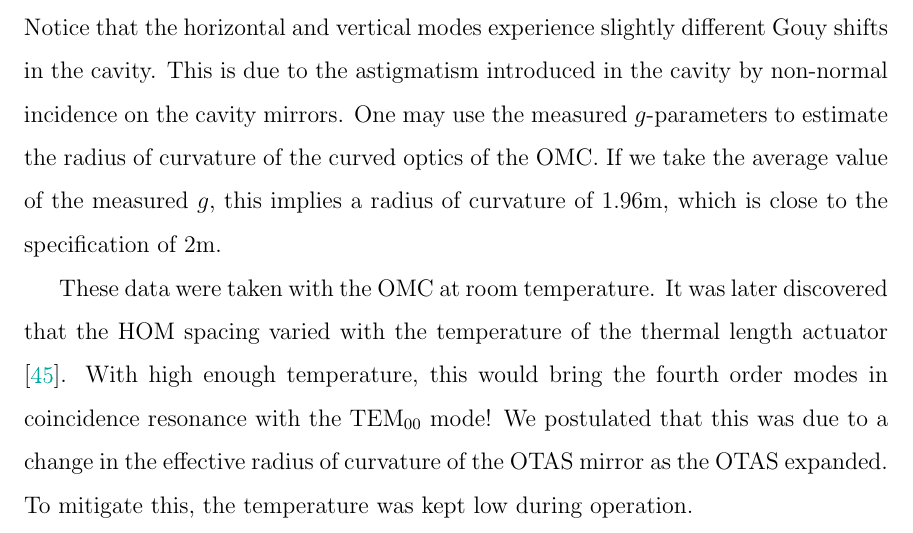
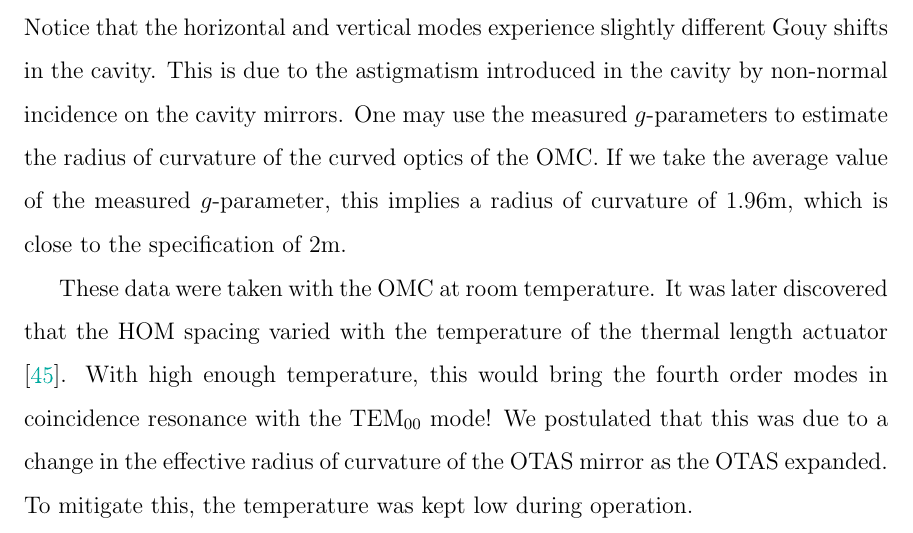
Before and after one commit to nicolassmith/thesis, a LaTeX thesis (main.tex, which reads ch-omc.tex): part of page 44 of 120, cut so that both start at the same text. Compiled offline with pdfLaTeX.

Commit message:
reword sentence

```diff
--- a/ch-omc.tex
+++ b/ch-omc.tex
@@ -226,7 +226,7 @@ Table \ref{tab:HOM} shows the measurements for several higher order mode frequen
 Notice that the horizontal and vertical modes experience slightly different Gouy shifts in the cavity. %NL%
 This is due to the astigmatism introduced in the cavity by non-normal incidence on the cavity mirrors. %NL%
 One may use the measured $g$-parameters to estimate the radius of curvature of the curved optics of the OMC. %NL%
-If we take the average value of the measured $g$, this implies a radius of curvature of 1.96m, which is close to the specification of 2m.
+If we take the average value of the measured $g$-parameter, this implies a radius of curvature of 1.96m, which is close to the specification of 2m.
 
 \begin{table}
   \begin{center}
```
